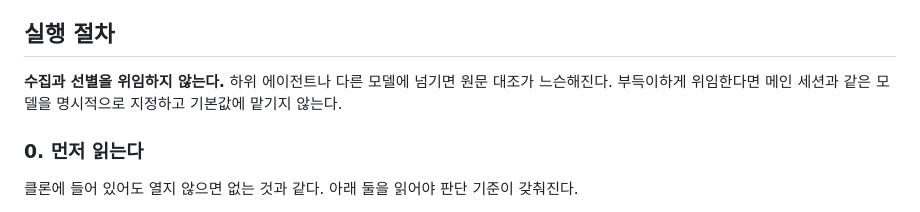
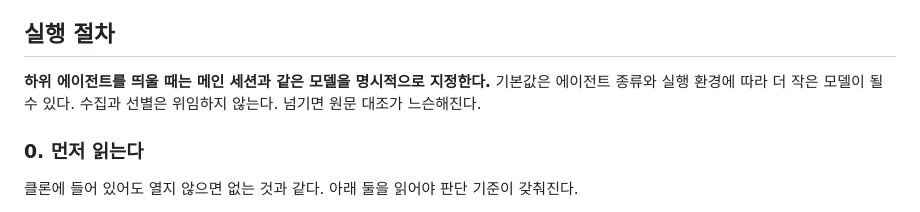
Before and after one commit to yg-moon/ai-weekly-news, a Markdown page: docs/RUNBOOK_WEEKLY.md, the part around the change. Drawn GitHub-style.

Commit message:
Run subagents on the main model, and note which blocked outlets open locally
Co-Authored-By: Claude Opus 5.5 <noreply@anthropic.com>

```diff
--- a/docs/RUNBOOK_WEEKLY.md
+++ b/docs/RUNBOOK_WEEKLY.md
@@ -9,7 +9,7 @@
 
 ## 실행 절차
 
-**수집과 선별을 위임하지 않는다.** 하위 에이전트나 다른 모델에 넘기면 원문 대조가 느슨해진다. 부득이하게 위임한다면 메인 세션과 같은 모델을 명시적으로 지정하고 기본값에 맡기지 않는다.
+**하위 에이전트를 띄울 때는 메인 세션과 같은 모델을 명시적으로 지정한다.** 기본값은 에이전트 종류와 실행 환경에 따라 더 작은 모델이 될 수 있다. 수집과 선별은 위임하지 않는다. 넘기면 원문 대조가 느슨해진다.
 
 ### 0. 먼저 읽는다
 
```
Also changed, not shown: docs/PLAN.md (+1 -0 lines).
